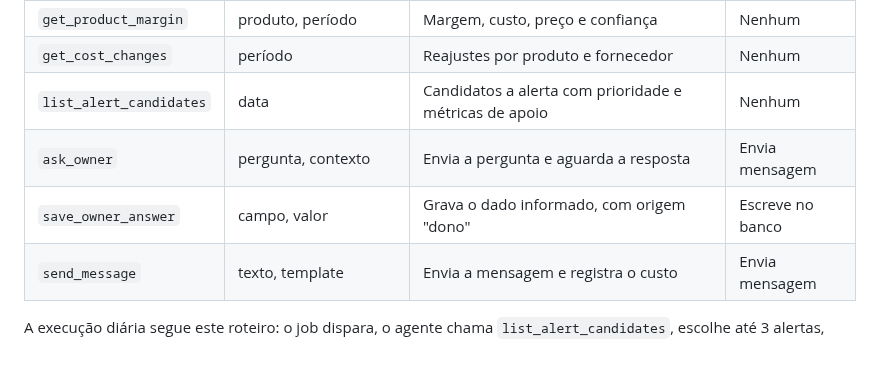
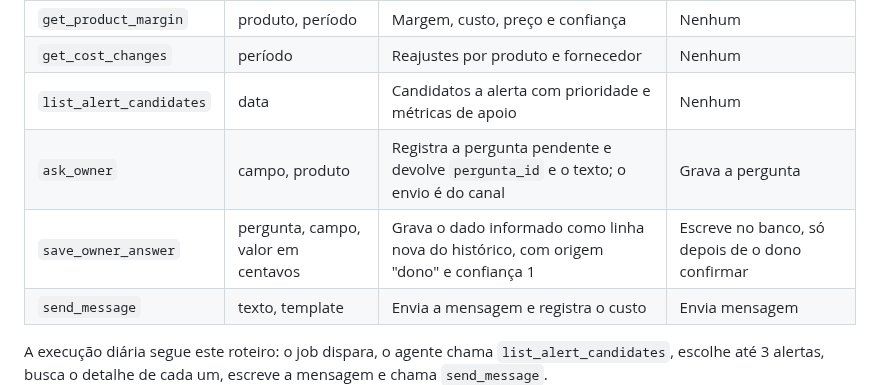
Before and after one commit to insignia-corp/omnia, a Markdown page: docs/guia-desenvolvimento.md, the part around the change. GitHub-like rendering; blank space fills up the shorter version.

Commit message:
docs: guia descreve ask_owner e save_owner_answer como implementados (#53)
Co-Authored-By: Claude Sonnet 5.5 <noreply@anthropic.com>

```diff
--- a/docs/guia-desenvolvimento.md
+++ b/docs/guia-desenvolvimento.md
@@ -123,8 +123,8 @@ O agente é um modelo de linguagem com chamada de ferramentas (tool use), rodand
 | `get_product_margin` | produto, período | Margem, custo, preço e confiança | Nenhum |
 | `get_cost_changes` | período | Reajustes por produto e fornecedor | Nenhum |
 | `list_alert_candidates` | data | Candidatos a alerta com prioridade e métricas de apoio | Nenhum |
-| `ask_owner` | pergunta, contexto | Envia a pergunta e aguarda a resposta | Envia mensagem |
-| `save_owner_answer` | campo, valor | Grava o dado informado, com origem "dono" | Escreve no banco |
+| `ask_owner` | campo, produto | Registra a pergunta pendente e devolve `pergunta_id` e o texto; o envio é do canal | Grava a pergunta |
+| `save_owner_answer` | pergunta, campo, valor em centavos | Grava o dado informado como linha nova do histórico, com origem "dono" e confiança 1 | Escreve no banco, só depois de o dono confirmar |
 | `send_message` | texto, template | Envia a mensagem e registra o custo | Envia mensagem |
 
 A execução diária segue este roteiro: o job dispara, o agente chama `list_alert_candidates`, escolhe até 3 alertas, busca o detalhe de cada um, escreve a mensagem e chama `send_message`.
```
